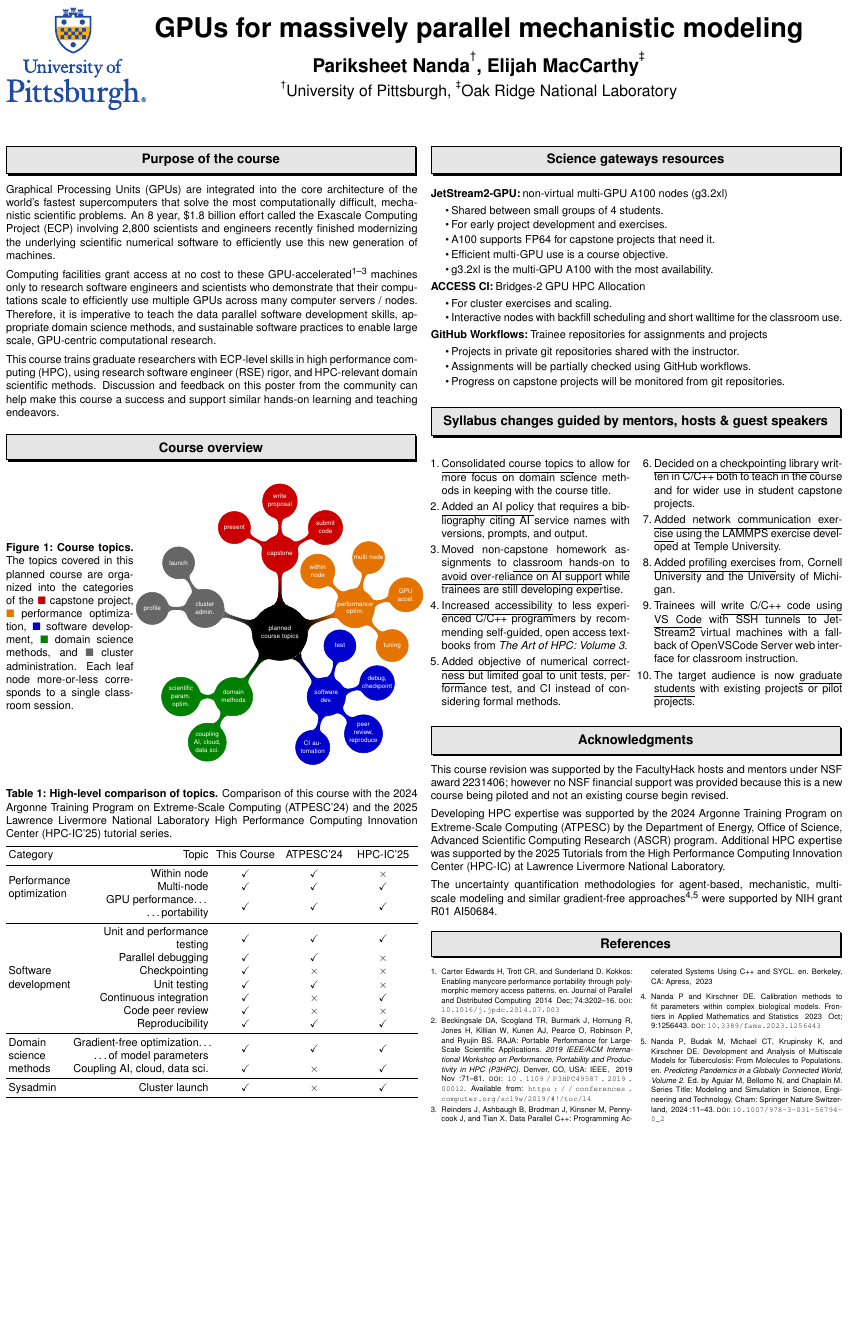
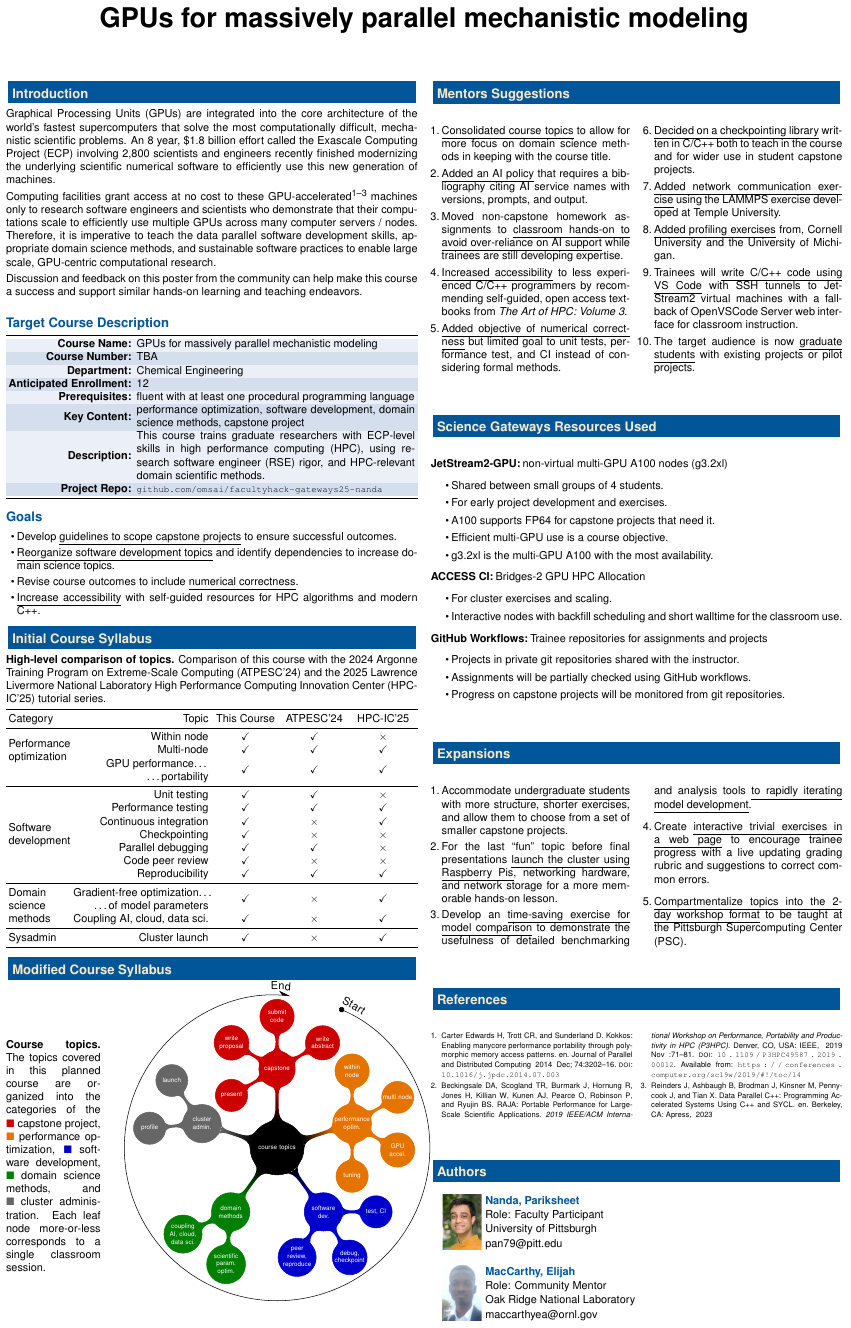
Before and after one commit to omsai/facultyhack-gateways25-nanda, a LaTeX poster (nanda-poster.tex): the whole page. Compiled offline with pdfLaTeX.

Commit message:
ENH: Backport version 4 from Overleaf

```diff
--- a/nanda-poster.tex
+++ b/nanda-poster.tex
@@ -45,16 +87,12 @@ citestyle=numeric-comp
-\author{Pariksheet Nanda\textsuperscript{\footnotemark[2]}, %
-  Elijah MacCarthy\textsuperscript{\footnotemark[3]}}
-\institute{\textsuperscript{\footnotemark[2]}University of Pittsburgh, %
-  \textsuperscript{\footnotemark[3]}Oak Ridge National Laboratory}
+\noleftlogo{}
 \norightlogo{}
-\leftlogo[1.4]{logo-pitt}
 
 \begin{document}
 \maketitle
 
 \begin{multicols}{2}
 
-  \section*{Purpose of the course}
+  \section*{Introduction}
   Graphical Processing Units (GPUs) %
   are integrated into the core architecture %
   of the world's fastest supercomputers %
@@ -88,100 +126,76 @@ citestyle=numeric-comp
   to enable large scale, GPU-centric computational research.
   \medskip
 
-  This course trains graduate researchers %
-  with ECP-level skills in high performance computing (HPC), %
-  using research software engineer (RSE) rigor, %
-  and HPC-relevant domain scientific methods.
-  %
   Discussion and feedback on this poster from the community %
   can help make this course a success and %
   support similar hands-on learning and teaching endeavors.
+  \vspace{\baselineskip}
 
-  \section*{Course overview}
-  \begin{figure}
-    \begin{minipage}[c]{.31\linewidth}
-      \caption{\emph{\textbf{Course topics.}
-          %
-          The topics covered in this planned course %
-          are organized into the categories of the %
-          \textcolor{red!80!black}{$\blacksquare$}~capstone project,
-          \textcolor{orange!90!black}{$\blacksquare$}~performance optimization, %
-          \textcolor{blue!80!black}{$\blacksquare$}~software development, %
-          \textcolor{green!50!black}{$\blacksquare$}~domain science methods, and %
-          \textcolor{black!60}{$\blacksquare$}~cluster administration.
-          %
-          Each leaf node more-or-less corresponds to %
-          a single classroom session.}}
-    \end{minipage}
-    %\hfill
-    \begin{minipage}[c]{.69\linewidth}
-      \begin{tikzpicture}[
-        root concept/.style={
-          text width = 120pt,
-        },
-        level 1 concept/.style={
-          text width = 80pt,
-          level distance = 180,
-        },
-        level 2 concept/.append style={
-          text width = 70pt,
-          level distance = 120,
-        },
-        every concept/.append style={
-          font = \scriptsize,
-        },
-        mindmap,
-        ]
-        \path
-        node [concept, concept color=black, text=white] {planned course topics}
-        child [grow=90, concept color=red!80!black, text=white] {
-          node [concept] {capstone}
-          [clockwise from=150]
-          child { node [concept] {present} }
-          child { node [concept] {write proposal} }
-          child { node [concept] {submit code} }
-        }
-        child [grow=18, concept color=orange!90!black, text=white] {
-          node [concept] {performance optim.}
-          [clockwise from=135]
-          child { node [concept] {within node} }
-          child { node [concept] {multi node} }
-          child { node [concept] {GPU accel.} }
-          child { node [concept] {tuning} }
-        }
-        child [grow=306, concept color=blue!80!black, text=white] {
-          node [concept] {software dev.}
-          [clockwise from=75]
-          child { node [concept] {test} }
-          child { node [concept] {debug, checkpoint} }
-          child { node [concept] {peer review, reproduce} }
-          child { node [concept] {CI automation} }
-        }
-        child [grow=234, concept color=green!50!black, text=white] {
-          node [concept] {domain methods}
-          [counterclockwise from=180]
-          child { node [concept] {scientific param. optim.} }
-          child { node [concept] {coupling AI,~cloud, data sci.} }
-        }
-        child [grow=162, concept color=black!60, text=white] {
-          node [concept] {cluster admin.}
-          [counterclockwise from=120]
-          child { node [concept] {launch} }
-          child { node [concept] {profile} }
-        };
-      \end{tikzpicture}
-    \end{minipage}
-  \end{figure}
+  %\textcolor{fh-blue}{Target Course Description}
+  %\medskip
 
-  \begin{table}
-    \caption{\emph{\textbf{High-level comparison of topics.}
+  \subsection*{Target Course Description}
+
+  %\begin{table}
+  {
+    \rowcolors{1}{fh-blue-lighter}{fh-blue-darker}
+    \begin{tabularx}{\linewidth}{>{\bfseries}r X}
+      \toprule
+      Course Name:
+      & GPUs for massively parallel mechanistic modeling\\
+      Course Number:
+      & TBA\\
+      Department:
+      & Chemical Engineering\\
+      Anticipated Enrollment:
+      & 12\\
+      Prerequisites:
+      & fluent with at least one %
+      procedural programming language\\
+      Key Content:
+      & performance optimization, %
+      software development, %
+      domain science methods, %
+      capstone project\\
+      Description:
+      & This course trains graduate researchers %
+      with ECP-level skills in high performance computing (HPC), %
+      using research software engineer (RSE) rigor, %
+      and HPC-relevant domain scientific methods.\\
+      Project Repo:
+      & \small \url{github.com/omsai/facultyhack-gateways25-nanda}\\
+      \bottomrule
+    \end{tabularx}
+    \medskip
+  %\end{table}
+  }
+  %\textcolor{fh-blue}{Goals}
+  %\medskip
+
+  \subsection*{Goals}
+  \begin{itemize}
+  \item Develop \ul{guidelines %
+    to scope capstone projects} %
+    to ensure successful outcomes.
+  \item \ul{Reorganize software development topics} %
+    and identify dependencies %
+    to increase domain science topics.
+  \item Revise course outcomes %
+    to include \ul{numerical correctness}.
+  \item \ul{Increase accessibility} with self-guided resources %
+    for HPC algorithms and modern C++.
+  \end{itemize}
+
+  \section*{Initial Course Syllabus}
+    \textbf{High-level comparison of topics.}
         %
         Comparison of this course with the %
         2024 Argonne Training Program on Extreme-Scale Computing (ATPESC'24) %
         and the 2025 Lawrence Livermore National Laboratory %
         High Performance Computing Innovation Center (HPC-IC'25) %
         tutorial series.
-      }}
+        \medskip
+
     \begin{tabularx}{\linewidth}{%
       >{\hsize=.15\hsize\linewidth=\hsize}X %
       >{\hsize=.34\hsize\linewidth=\hsize}R %
@@ -202,16 +216,16 @@ citestyle=numeric-comp
       & \checkmark & \checkmark & \checkmark\\
       \midrule
       \multirow{7}{\hsize}{Software development}
-      & Unit and performance testing
+      & Unit testing
+      & \checkmark & \checkmark & $\times$\\
+      & Performance testing
       & \checkmark & \checkmark & \checkmark\\
+      & Continuous integration
+      & \checkmark & $\times$ & \checkmark\\
+      & Checkpointing
+      & \checkmark & $\times$ & $\times$\\
       & Parallel debugging
       & \checkmark & \checkmark & $\times$\\
-      & Checkpointing
-      & \checkmark & $\times$ & $\times$\\
-      & Unit testing
-      & \checkmark & \checkmark & $\times$\\
-      & Continuous integration
-      & \checkmark & $\times$ & \checkmark\\
       & Code peer review
       & \checkmark & $\times$ & $\times$\\
       & Reproducibility
@@ -228,33 +242,108 @@ citestyle=numeric-comp
       & \checkmark & $\times$ & \checkmark\\
       \bottomrule
     \end{tabularx}
-  \end{table}
 
-  \section*{Science gateways resources}
-  \begin{description}
-  \item[JetStream2-GPU:] non-virtual multi-GPU A100 nodes (g3.2xl)
-    \begin{itemize}
-    \item Shared between small groups of 4 students.
-    \item For early project development and exercises.
-    \item A100 supports FP64 for capstone projects that need it.
-    \item Efficient multi-GPU use is a course objective.
-    \item g3.2xl is the multi-GPU A100 with the most availability.
-    \end{itemize}
-  \item[ACCESS CI:] Bridges-2 GPU HPC Allocation
-    \begin{itemize}
-    \item For cluster exercises and scaling.
-    \item Interactive nodes with backfill scheduling and short walltime %
-    for the classroom use.
-    \end{itemize}
-  \item[GitHub Workflows:] Trainee repositories for assignments and projects
-    \begin{itemize}
-    \item Projects in private git repositories shared with the instructor.
-    \item Assignments will be partially checked using GitHub workflows.
-    \item Progress on capstone projects will be monitored from git repositories.
-    \end{itemize}
-  \end{description}
+  \section*{Modified Course Syllabus}
 
-  \section*{Syllabus changes guided by mentors, hosts \& guest speakers}
+    \medskip
+    \begin{minipage}[c]{.23\linewidth}
+      \textbf{Course topics.}
+          %
+          The topics covered in this planned course %
+          are organized into the categories of the %
+          \textcolor{red!80!black}{$\blacksquare$}~capstone project,
+          \textcolor{orange!90!black}{$\blacksquare$}~performance optimization, %
+          \textcolor{blue!80!black}{$\blacksquare$}~software development, %
+          \textcolor{green!50!black}{$\blacksquare$}~domain science methods, and %
+          \textcolor{black!60}{$\blacksquare$}~cluster administration.
+          %
+          Each leaf node more-or-less corresponds to %
+          a single classroom session.
+    \end{minipage}
+    %\hfill
+    \begin{minipage}[c]{.77\linewidth}
+      \begin{tikzpicture}[
+        root concept/.style={
+          text width = 120pt,
+        },
+        level 1 concept/.style={
+          text width = 80pt,
+          level distance = 180,
+        },
+        level 2 concept/.append style={
+          text width = 70pt,
+          level distance = 120,
+        },
+        every concept/.append style={
+          font = \scriptsize,
+        },
+        mindmap,
+        ]
+        \path
+        node [concept, concept color=black, text=white, name=node-concept]
+        {course topics}
+        child [grow=90, concept color=red!80!black, text=white] {
+          node [concept] {capstone}
+          [clockwise from=210]
+          child { node [concept] {present} }
+          child { node [concept] {write proposal} }
+          child { node [concept] {submit code} }
+          child { node [concept] {write abstract} }
+        }
+        child [grow=18, concept color=orange!90!black, text=white] {
+          node [concept] {performance optim.}
+          [clockwise from=90]
+          child { node [concept] {within node} }
+          child { node [concept] {multi node} }
+          child { node [concept] {GPU accel.} }
+          child { node [concept] {tuning} }
+        }
+        child [grow=306, concept color=blue!80!black, text=white] {
+          node [concept] {software dev.}
+          [clockwise from=0]
+          child { node [concept] {test, CI} }
+          child { node [concept] {debug, checkpoint} }
+          child { node [concept] {peer review, reproduce} }
+        }
+        child [grow=234, concept color=green!50!black, text=white] {
+          node [concept] {domain methods}
+          [counterclockwise from=205]
+          child { node [concept] {coupling AI,~cloud, data sci.} }
+          child { node [concept] {scientific param. optim.} }
+        }
+        child [grow=162, concept color=black!60, text=white] {
+          node [concept] {cluster admin.}
+          [counterclockwise from=125]
+          child { node [concept] {launch} }
+          child { node [concept] {profile} }
+        };
+        \draw [%
+        very thick,
+        {Circle[length=0.5em]-Stealth[harpoon,length=1em]},
+        postaction={
+          decorate,
+          decoration={
+            text align={left},
+            raise={0.5em},
+            text along path,
+            text={Start}
+          }
+        },
+        postaction={
+          decorate,
+          decoration={
+            text align={right},
+            raise={0.5em},
+            text along path,
+            text={End}
+          }
+        }]
+        ([shift=(66:14em)]node-concept) arc (66:-275:14em);
+      \end{tikzpicture}
+    \end{minipage}
+
+
+  \section*{Mentors Suggestions}
   \begin{multicols}{2}
     \begin{enumerate}
     \item \ul{Consolidated course topics} %
@@ -291,34 +380,54 @@ citestyle=numeric-comp
     \end{enumerate}
   \end{multicols}
 
-  \section*{Acknowledgments}
-  This course revision was supported %
-  by the FacultyHack hosts and mentors %
-  under NSF award 2231406; %
-  however no NSF financial support was provided %
-  because this is a new course being piloted %
-  and not an existing course begin revised.
-  \medskip
+  \section*{Science Gateways Resources Used}
+  \begin{description}
+  \item[JetStream2-GPU:] non-virtual multi-GPU A100 nodes (g3.2xl)
+    \begin{itemize}
+    \item Shared between small groups of 4 students.
+    \item For early project development and exercises.
+    \item A100 supports FP64 for capstone projects that need it.
+    \item Efficient multi-GPU use is a course objective.
+    \item g3.2xl is the multi-GPU A100 with the most availability.
+    \end{itemize}
+  \item[ACCESS CI:] Bridges-2 GPU HPC Allocation
+    \begin{itemize}
+    \item For cluster exercises and scaling.
+    \item Interactive nodes with backfill scheduling and short walltime %
+    for the classroom use.
+    \end{itemize}
+  \item[GitHub Workflows:] Trainee repositories for assignments and projects
+    \begin{itemize}
+    \item Projects in private git repositories shared with the instructor.
+    \item Assignments will be partially checked using GitHub workflows.
+    \item Progress on capstone projects will be monitored from git repositories.
+    \end{itemize}
+  \end{description}
 
-  Developing HPC expertise was supported by the 2024 %
-  Argonne Training Program on Extreme-Scale Computing (ATPESC) %
-  by the Department of Energy, %
-  Office of Science, %
-  Advanced Scientific Computing Research (ASCR) program.
-  %
-  Additional HPC expertise was supported by the 2025 Tutorials from the %
-  High Performance Computing Innovation Center (HPC-IC) at %
-  Lawrence Livermore National Laboratory.
-  \medskip
-
-  The uncertainty quantification methodologies %
-  for agent-based, mechanistic, multiscale modeling %
-  and similar gradient-free approaches%
-  \supercite{%
-    nanda_2023,%
-    aguiar_2024%
-  } %
-  were supported by NIH grant R01~AI50684.
+  \section*{Expansions}
+  \begin{multicols}{2}
+    \begin{enumerate}
+    \item Accommodate \ul{undergraduate students} %
+      with more structure, %
+      shorter exercises, %
+      and allow them to choose from a set of smaller capstone projects.
+    \item For the last ``fun'' topic before final presentations %
+      \ul{launch the cluster using Raspberry Pis}, %
+      networking hardware, and network storage %
+      for a more memorable hands-on lesson.
+    \item Develop an \ul{time-saving exercise for model comparison} %
+      to demonstrate the usefulness %
+      of detailed benchmarking and analysis tools %
+      \ul{to rapidly iterating model development}.
+    \item Create \ul{interactive trivial exercises in a web page} %
+      to encourage trainee progress with %
+      a live updating grading rubric %
+      and suggestions to correct common errors.
+    \item \ul{Compartmentalize topics %
+      into the 2-day workshop format} %
+      to be taught at the Pittsburgh Supercomputing Center (PSC).
+    \end{enumerate}
+  \end{multicols}
 
   \section*{References}
   {
@@ -330,6 +439,53 @@ citestyle=numeric-comp
     \end{multicols}
   }
 
+  \section*{Authors}
+  {
+    \setlength{\parindent}{5em}
+
+    \textbf{\textcolor{fh-blue}{\tikzmark{pn}Nanda, Pariksheet}}
+
+    Role: Faculty Participant
+
+    University of Pittsburgh
+
+    pan79@pitt.edu
+    \vspace{\baselineskip}
+
+    \textbf{\textcolor{fh-blue}{\tikzmark{em}MacCarthy, Elijah}}
+
+    Role: Community Mentor
+
+    Oak Ridge National Laboratory
+
+    maccarthyea@ornl.gov
+  }
+  \begin{tikzpicture}[%
+    remember picture,
+    overlay]
+    \node at (pic cs:pn) [%
+    anchor = north east,
+    yshift = \baselineskip] {%
+    \includegraphics[%
+    keepaspectratio,
+    width=10em,
+    height=5em,
+    clip,
+    trim={55 85 50 35}]{%
+        pariksheet.png}};
+
+    \node at (pic cs:em) [%
+    anchor = north east,
+    yshift = \baselineskip] {%
+    \includegraphics[%
+    keepaspectratio,
+    width=10em,
+    height=5em,
+    clip,
+    trim={20 80 60 5}]{%
+        elijah.jpg}};
+  \end{tikzpicture}
+
 \end{multicols}
 
 \end{document}
```
Also changed, not shown: nanda-poster.tex (48 more changed lines).
